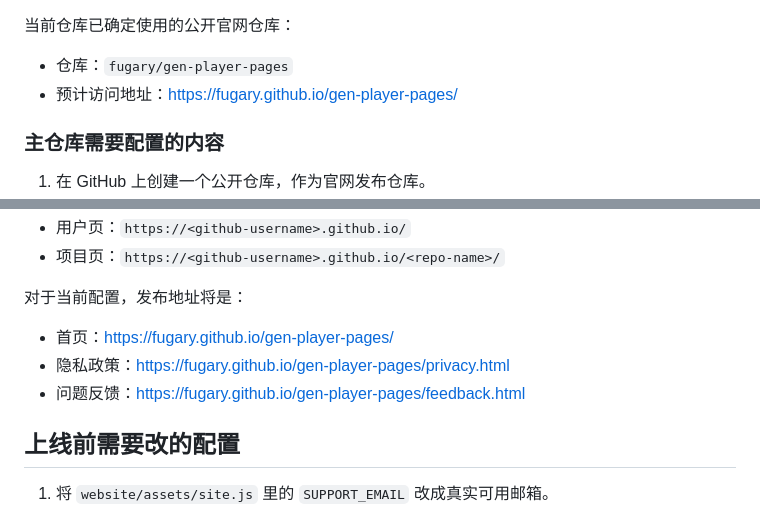
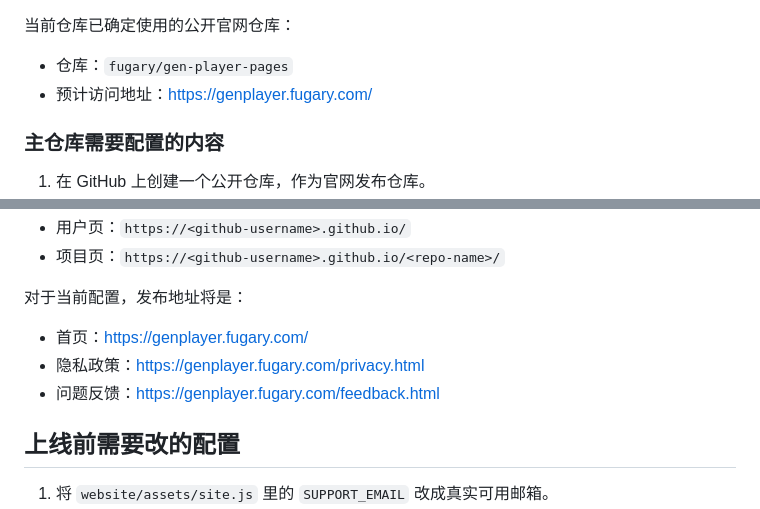
Before and after one commit to fugary/gen-player-pages, a Markdown page: README.md, 2 parts joined by grey strips. Rendered like a GitHub page.

Commit message:
Sync website from 982170020a0efbb567fbca63de0fa7e9c1220a4e

```diff
--- a/README.md
+++ b/README.md
@@ -49,7 +49,7 @@ python3 -m http.server 8080 --directory website
 当前仓库已确定使用的公开官网仓库：
 
 - 仓库：`fugary/gen-player-pages`
-- 预计访问地址：[https://fugary.github.io/gen-player-pages/](https://fugary.github.io/gen-player-pages/)
+- 预计访问地址：[https://genplayer.fugary.com/](https://genplayer.fugary.com/)
 
 ### 主仓库需要配置的内容
 
@@ -83,9 +83,9 @@ python3 -m http.server 8080 --directory website
 
 对于当前配置，发布地址将是：
 
-- 首页：[https://fugary.github.io/gen-player-pages/](https://fugary.github.io/gen-player-pages/)
-- 隐私政策：[https://fugary.github.io/gen-player-pages/privacy.html](https://fugary.github.io/gen-player-pages/privacy.html)
-- 问题反馈：[https://fugary.github.io/gen-player-pages/feedback.html](https://fugary.github.io/gen-player-pages/feedback.html)
+- 首页：[https://genplayer.fugary.com/](https://genplayer.fugary.com/)
+- 隐私政策：[https://genplayer.fugary.com/privacy.html](https://genplayer.fugary.com/privacy.html)
+- 问题反馈：[https://genplayer.fugary.com/feedback.html](https://genplayer.fugary.com/feedback.html)
 
 ## 上线前需要改的配置
 
```
